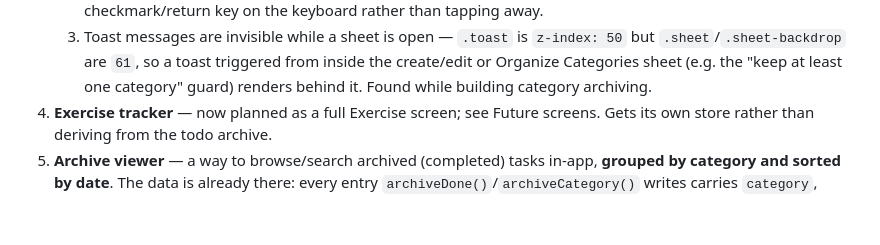
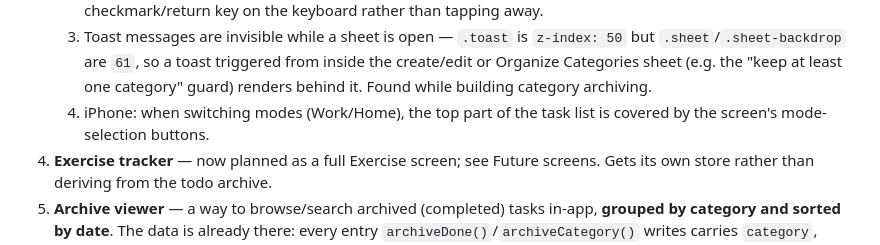
Before and after one commit to derialstrazus/iOS-todo-app, a Markdown page: CLAUDE.md, the part around the change. Drawn GitHub-style; blank space fills up the shorter version.

Commit message:
Add backlog bug: mode-switch buttons cover top of task list on iPhone
Co-Authored-By: Claude Sonnet 5 <noreply@anthropic.com>

```diff
--- a/CLAUDE.md
+++ b/CLAUDE.md
@@ -350,6 +350,8 @@ model, and API-vs-email for the side project.
       triggered from inside the create/edit or Organize Categories sheet
       (e.g. the "keep at least one category" guard) renders behind it.
       Found while building category archiving.
+   4. iPhone: when switching modes (Work/Home), the top part of the task
+      list is covered by the screen's mode-selection buttons.
 4. **Exercise tracker** — now planned as a full Exercise screen; see Future
    screens. Gets its own store rather than deriving from the todo archive.
 5. **Archive viewer** — a way to browse/search archived (completed) tasks
```
